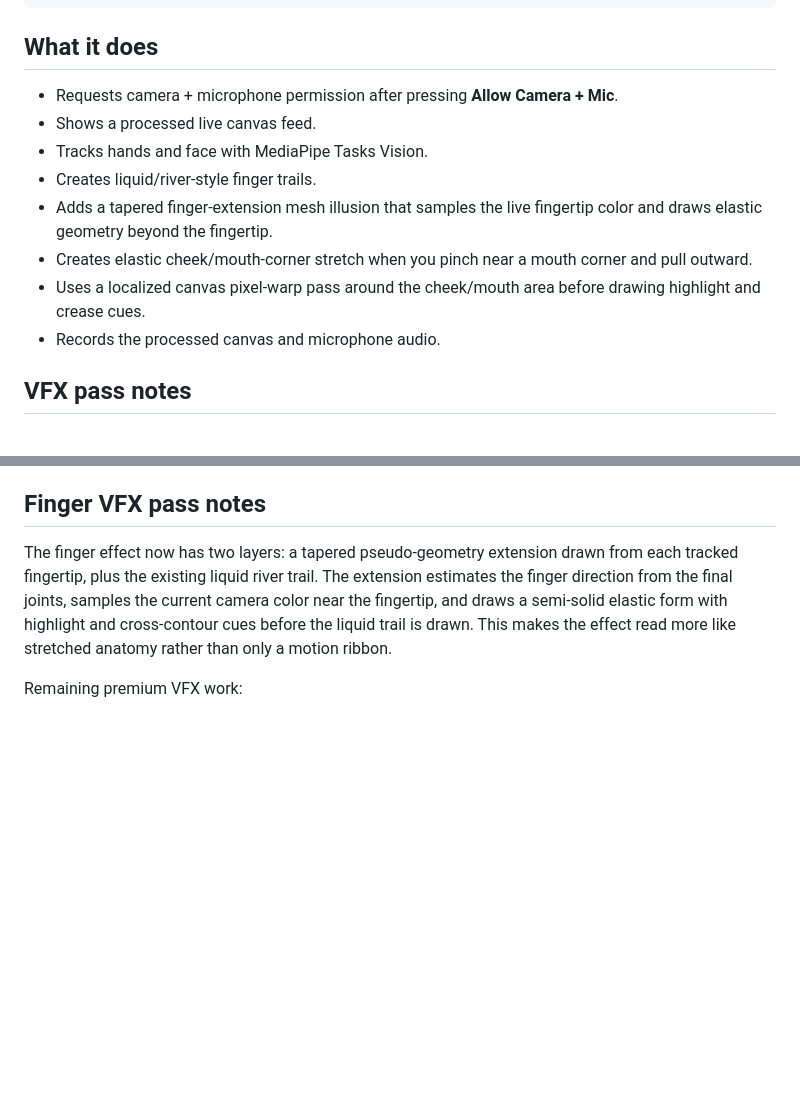
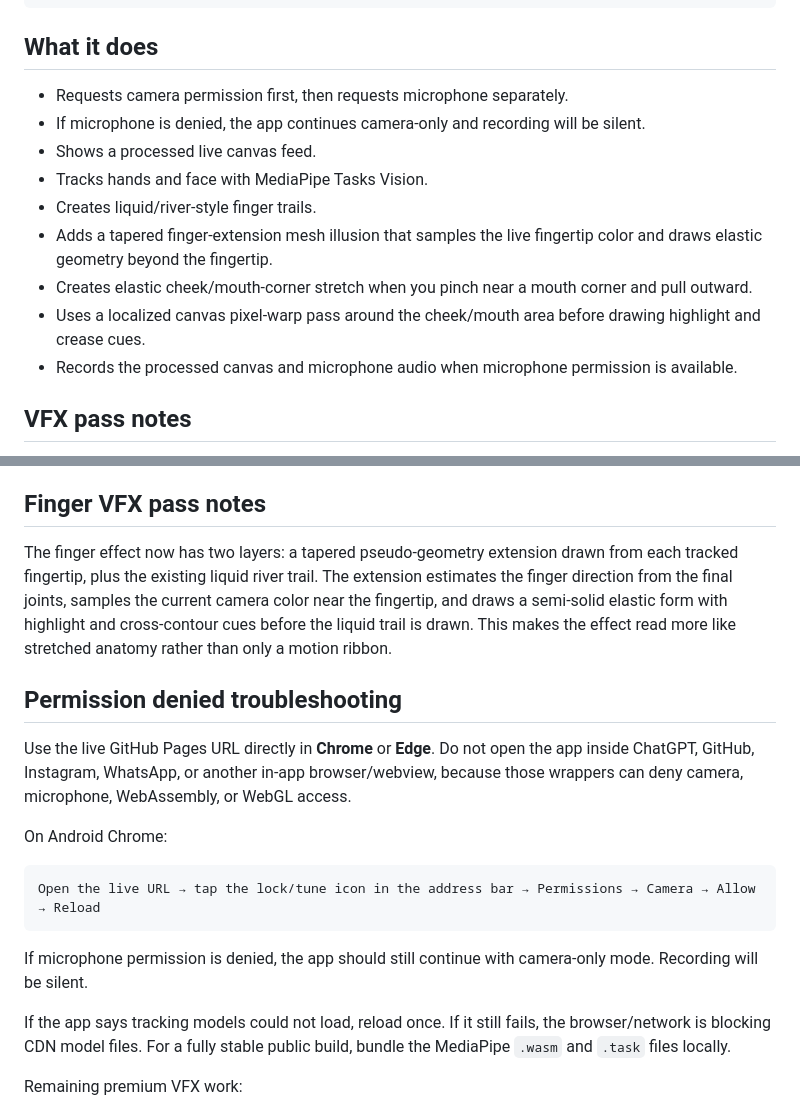
Before and after one commit to Joenasriani/rubber-river-cam, a Markdown page: README.md, 2 parts joined by grey strips. Rendered like a GitHub page; blank space fills up the shorter version.

Commit message:
Add permission denied troubleshooting

````diff
--- a/README.md
+++ b/README.md
@@ -12,14 +12,15 @@ https://joenasriani.github.io/rubber-river-cam/
 
 ## What it does
 
-- Requests camera + microphone permission after pressing **Allow Camera + Mic**.
+- Requests camera permission first, then requests microphone separately.
+- If microphone is denied, the app continues camera-only and recording will be silent.
 - Shows a processed live canvas feed.
 - Tracks hands and face with MediaPipe Tasks Vision.
 - Creates liquid/river-style finger trails.
 - Adds a tapered finger-extension mesh illusion that samples the live fingertip color and draws elastic geometry beyond the fingertip.
 - Creates elastic cheek/mouth-corner stretch when you pinch near a mouth corner and pull outward.
 - Uses a localized canvas pixel-warp pass around the cheek/mouth area before drawing highlight and crease cues.
-- Records the processed canvas and microphone audio.
+- Records the processed canvas and microphone audio when microphone permission is available.
 
 ## VFX pass notes
 
@@ -28,6 +29,20 @@ This version is no longer only a drawn cheek-band overlay. When the user pinches
 ## Finger VFX pass notes
 
 The finger effect now has two layers: a tapered pseudo-geometry extension drawn from each tracked fingertip, plus the existing liquid river trail. The extension estimates the finger direction from the final joints, samples the current camera color near the fingertip, and draws a semi-solid elastic form with highlight and cross-contour cues before the liquid trail is drawn. This makes the effect read more like stretched anatomy rather than only a motion ribbon.
+
+## Permission denied troubleshooting
+
+Use the live GitHub Pages URL directly in **Chrome** or **Edge**. Do not open the app inside ChatGPT, GitHub, Instagram, WhatsApp, or another in-app browser/webview, because those wrappers can deny camera, microphone, WebAssembly, or WebGL access.
+
+On Android Chrome:
+
+```text
+Open the live URL → tap the lock/tune icon in the address bar → Permissions → Camera → Allow → Reload
+```
+
+If microphone permission is denied, the app should still continue with camera-only mode. Recording will be silent.
+
+If the app says tracking models could not load, reload once. If it still fails, the browser/network is blocking CDN model files. For a fully stable public build, bundle the MediaPipe `.wasm` and `.task` files locally.
 
 Remaining premium VFX work:
 
````
